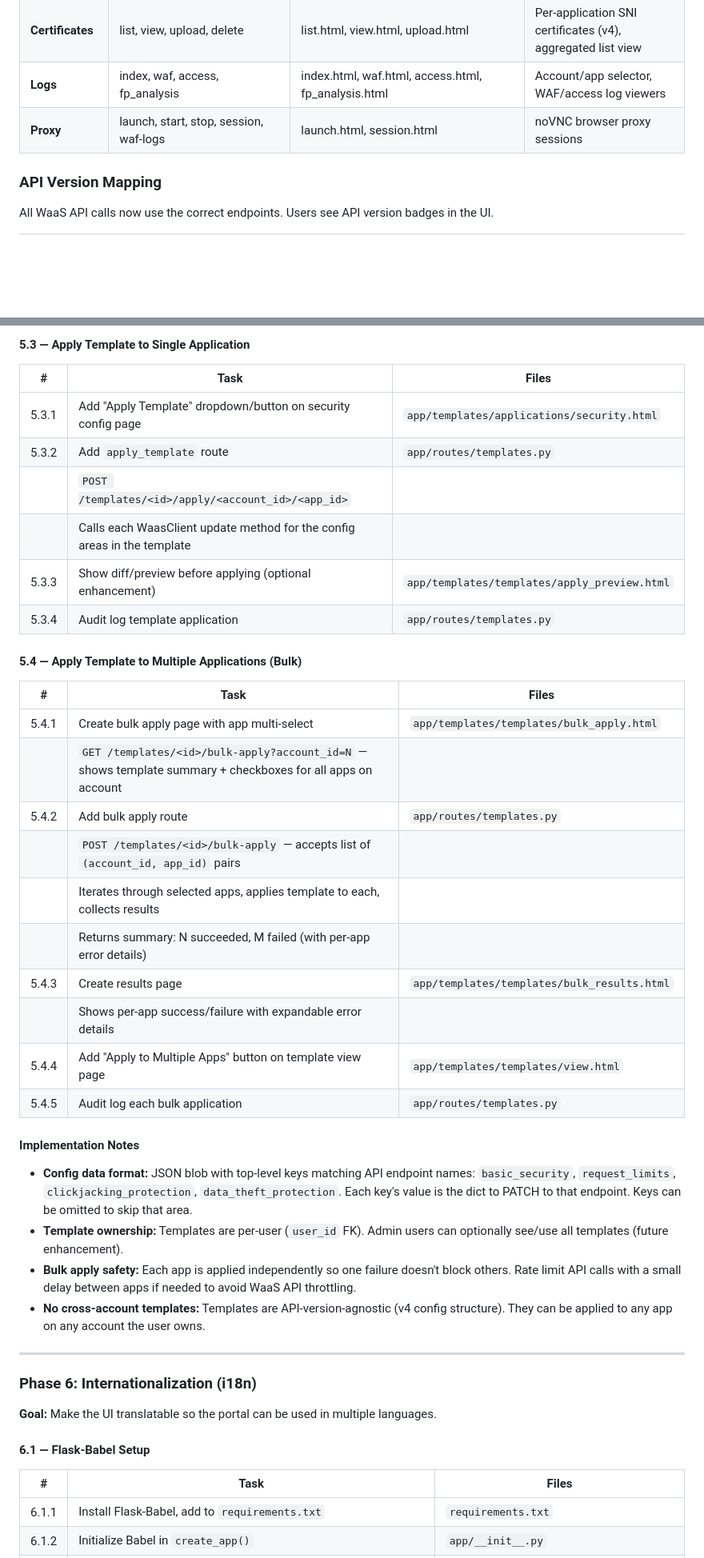
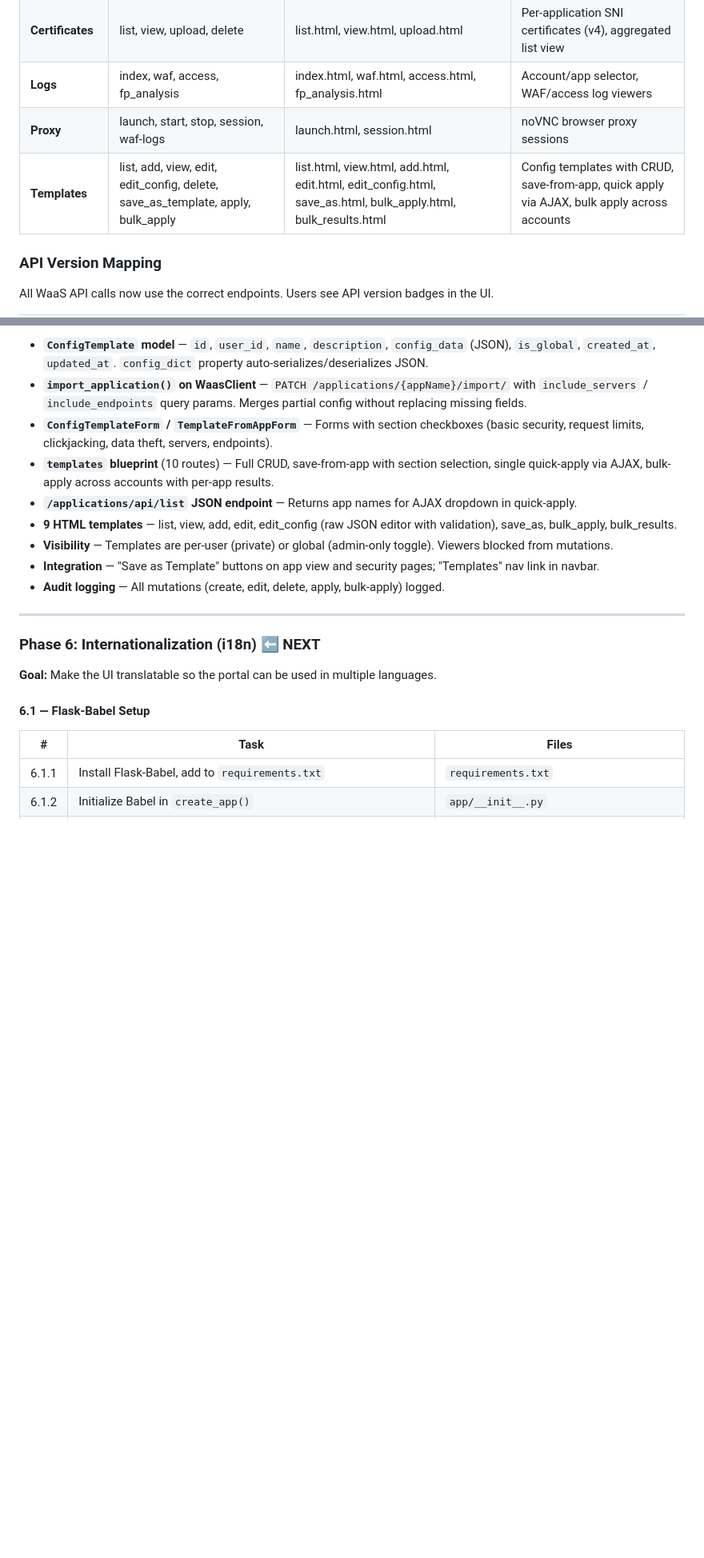
Before and after one commit to mercutioviz/waas-ss-portal, a Markdown page: IMPLEMENTATION_PLAN.md, 2 parts joined by grey strips. Shown at 80% size. GitHub-like rendering; blank space fills up the shorter version.

Commit message:
Update implementation plan: Phase 5 complete, Phase 6 (i18n) next
Co-Authored-By: Claude Opus 4.6 <noreply@anthropic.com>

```diff
--- a/IMPLEMENTATION_PLAN.md
+++ b/IMPLEMENTATION_PLAN.md
@@ -18,6 +18,7 @@
 | **Certificates** | list, view, upload, delete | list.html, view.html, upload.html | Per-application SNI certificates (v4), aggregated list view |
 | **Logs** | index, waf, access, fp_analysis | index.html, waf.html, access.html, fp_analysis.html | Account/app selector, WAF/access log viewers |
 | **Proxy** | launch, start, stop, session, waf-logs | launch.html, session.html | noVNC browser proxy sessions |
+| **Templates** | list, add, view, edit, edit_config, delete, save_as_template, apply, bulk_apply | list.html, view.html, add.html, edit.html, edit_config.html, save_as.html, bulk_apply.html, bulk_results.html | Config templates with CRUD, save-from-app, quick apply via AJAX, bulk apply across accounts |
 
 ### API Version Mapping
 
@@ -164,39 +132,16 @@ Extend `WaasClient` and the security config UI to support editing all four confi
-#### 5.3 — Apply Template to Single Application
-
-| # | Task | Files |
-|---|------|-------|
-| 5.3.1 | Add "Apply Template" dropdown/button on security config page | `app/templates/applications/security.html` |
-| 5.3.2 | Add `apply_template` route | `app/routes/templates.py` |
-|       | `POST /templates/<id>/apply/<account_id>/<app_id>` |
-|       | Calls each WaasClient update method for the config areas in the template |
-| 5.3.3 | Show diff/preview before applying (optional enhancement) | `app/templates/templates/apply_preview.html` |
-| 5.3.4 | Audit log template application | `app/routes/templates.py` |
-
-#### 5.4 — Apply Template to Multiple Applications (Bulk)
-
-| # | Task | Files |
-|---|------|-------|
-| 5.4.1 | Create bulk apply page with app multi-select | `app/templates/templates/bulk_apply.html` |
-|       | `GET /templates/<id>/bulk-apply?account_id=N` — shows template summary + checkboxes for all apps on account |
-| 5.4.2 | Add bulk apply route | `app/routes/templates.py` |
-|       | `POST /templates/<id>/bulk-apply` — accepts list of `(account_id, app_id)` pairs |
-|       | Iterates through selected apps, applies template to each, collects results |
-|       | Returns summary: N succeeded, M failed (with per-app error details) |
-| 5.4.3 | Create results page | `app/templates/templates/bulk_results.html` |
-|       | Shows per-app success/failure with expandable error details |
-| 5.4.4 | Add "Apply to Multiple Apps" button on template view page | `app/templates/templates/view.html` |
-| 5.4.5 | Audit log each bulk application | `app/routes/templates.py` |
-
-#### Implementation Notes
-
-- **Config data format:** JSON blob with top-level keys matching API endpoint names: `basic_security`, `request_limits`, `clickjacking_protection`, `data_theft_protection`. Each key's value is the dict to PATCH to that endpoint. Keys can be omitted to skip that area.
-- **Template ownership:** Templates are per-user (`user_id` FK). Admin users can optionally see/use all templates (future enhancement).
-- **Bulk apply safety:** Each app is applied independently so one failure doesn't block others. Rate limit API calls with a small delay between apps if needed to avoid WaaS API throttling.
-- **No cross-account templates:** Templates are API-version-agnostic (v4 config structure). They can be applied to any app on any account the user owns.
+- **`ConfigTemplate` model** — `id`, `user_id`, `name`, `description`, `config_data` (JSON), `is_global`, `created_at`, `updated_at`. `config_dict` property auto-serializes/deserializes JSON.
+- **`import_application()` on WaasClient** — `PATCH /applications/{appName}/import/` with `include_servers` / `include_endpoints` query params. Merges partial config without replacing missing fields.
+- **`ConfigTemplateForm` / `TemplateFromAppForm`** — Forms with section checkboxes (basic security, request limits, clickjacking, data theft, servers, endpoints).
+- **`templates` blueprint** (10 routes) — Full CRUD, save-from-app with section selection, single quick-apply via AJAX, bulk-apply across accounts with per-app results.
+- **`/applications/api/list` JSON endpoint** — Returns app names for AJAX dropdown in quick-apply.
+- **9 HTML templates** — list, view, add, edit, edit_config (raw JSON editor with validation), save_as, bulk_apply, bulk_results.
+- **Visibility** — Templates are per-user (private) or global (admin-only toggle). Viewers blocked from mutations.
+- **Integration** — "Save as Template" buttons on app view and security pages; "Templates" nav link in navbar.
+- **Audit logging** — All mutations (create, edit, delete, apply, bulk-apply) logged.
 
 ---
 
-### Phase 6: Internationalization (i18n)
+### Phase 6: Internationalization (i18n) ⬅️ NEXT
 
 **Goal:** Make the UI translatable so the portal can be used in multiple languages.
 
```
Also changed, not shown: other parts of IMPLEMENTATION_PLAN.md (+19 -49 lines).
